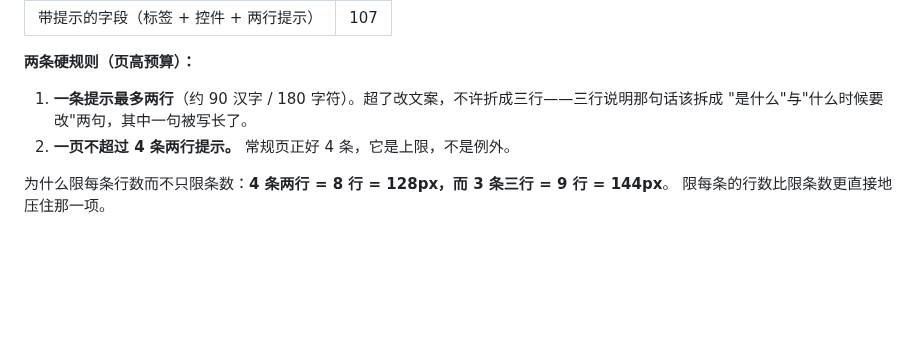
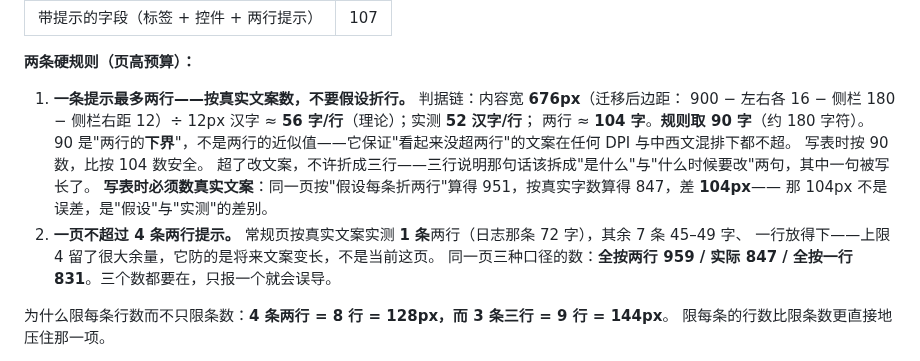
Before and after one commit to ilpoint/WhaleGenie, a Markdown page: doc/ui-style.md, the part around the change. GitHub-like rendering; blank space fills up the shorter version.

Commit message:
施工图：两行提示按页计数，常规页实测一条
单个数字不带口径等于没算——全按两行 959、实际 847、全按一行 831。

```diff
--- a/doc/ui-style.md
+++ b/doc/ui-style.md
@@ -497,9 +497,17 @@ Border.Card.Selectable:pointerover:not(.selected)   /* 选中时不显示 hover
 
 **两条硬规则（页高预算）：**
 
-1. **一条提示最多两行**（约 90 汉字 / 180 字符）。超了改文案，不许折成三行——三行说明那句话该拆成
-   "是什么"与"什么时候要改"两句，其中一句被写长了。
-2. **一页不超过 4 条两行提示。** 常规页正好 4 条，它是上限，不是例外。
+1. **一条提示最多两行——按真实文案数，不要假设折行。** 判据链：内容宽 **676px**（迁移后边距：
+   900 − 左右各 16 − 侧栏 180 − 侧栏右距 12）÷ 12px 汉字 ≈ **56 字/行**（理论）；实测 **52 汉字/行**；
+   两行 ≈ **104 字**。**规则取 90 字**（约 180 字符）。
+   90 是"两行的**下界**"，不是两行的近似值——它保证"看起来没超两行"的文案在任何 DPI 与中西文混排下都不超。
+   写表时按 90 数，比按 104 数安全。
+   超了改文案，不许折成三行——三行说明那句话该拆成"是什么"与"什么时候要改"两句，其中一句被写长了。
+   **写表时必须数真实文案**：同一页按"假设每条折两行"算得 951，按真实字数算得 847，差 **104px**——
+   那 104px 不是误差，是"假设"与"实测"的差别。
+2. **一页不超过 4 条两行提示。** 常规页按真实文案实测 **1 条**两行（日志那条 72 字），其余 7 条 45–49 字、
+   一行放得下——上限 4 留了很大余量，它防的是将来文案变长，不是当前这页。
+   同一页三种口径的数：**全按两行 959 / 实际 847 / 全按一行 831**。三个数都要在，只报一个就会误导。
 
 为什么限每条行数而不只限条数：**4 条两行 = 8 行 = 128px，而 3 条三行 = 9 行 = 144px**。
 限每条的行数比限条数更直接地压住那一项。
```
